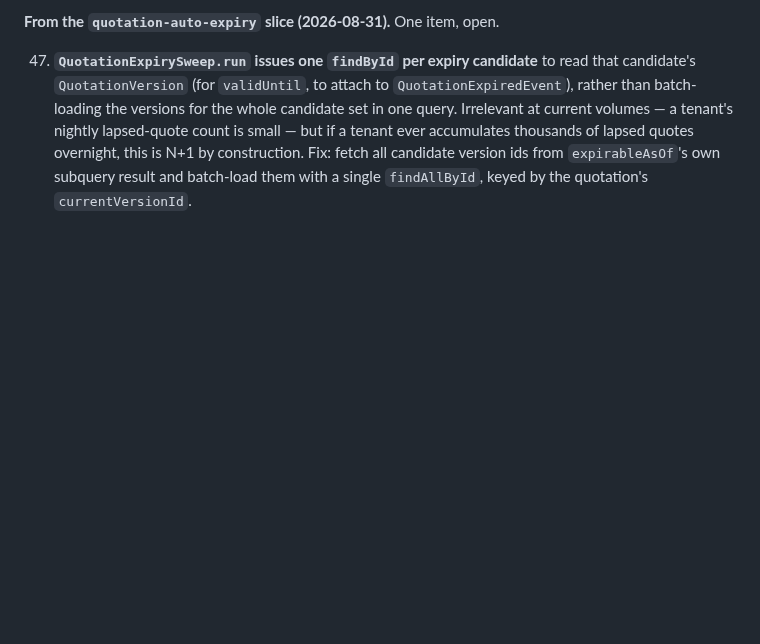
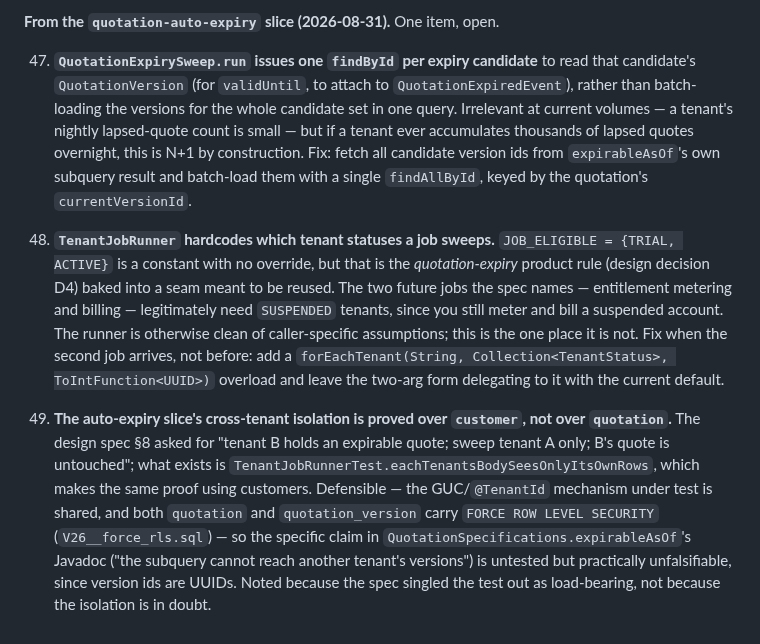
Before and after one commit to divyam-agarwal/eazy-crm, a Markdown page: docs/superpowers/HANDOFF.md, the part around the change. GitHub-like rendering; blank space fills up the shorter version.

Commit message:
docs: record the two deferred findings from the auto-expiry branch review
Both were deliberately not fixed in the slice and need a durable home now
that the review record is going away. Item 48 is the reusable job runner
hardcoding the tenant statuses that quotation expiry happens to want,
which the next job will need to generalise. Item 49 notes that the
cross-tenant proof for the sweep is made over customer rather than
quotation.

```diff
--- a/docs/superpowers/HANDOFF.md
+++ b/docs/superpowers/HANDOFF.md
@@ -1030,3 +1030,22 @@ three are ordinary per-task findings judged safe to defer.
     thousands of lapsed quotes overnight, this is N+1 by construction. Fix: fetch all candidate
     version ids from `expirableAsOf`'s own subquery result and batch-load them with a single
     `findAllById`, keyed by the quotation's `currentVersionId`.
+
+48. **`TenantJobRunner` hardcodes which tenant statuses a job sweeps.** `JOB_ELIGIBLE =
+    {TRIAL, ACTIVE}` is a constant with no override, but that is the *quotation-expiry* product
+    rule (design decision D4) baked into a seam meant to be reused. The two future jobs the spec
+    names — entitlement metering and billing — legitimately need `SUSPENDED` tenants, since you
+    still meter and bill a suspended account. The runner is otherwise clean of caller-specific
+    assumptions; this is the one place it is not. Fix when the second job arrives, not before: add
+    a `forEachTenant(String, Collection<TenantStatus>, ToIntFunction<UUID>)` overload and leave the
+    two-arg form delegating to it with the current default.
+
+49. **The auto-expiry slice's cross-tenant isolation is proved over `customer`, not over
+    `quotation`.** The design spec §8 asked for "tenant B holds an expirable quote; sweep tenant A
+    only; B's quote is untouched"; what exists is `TenantJobRunnerTest.eachTenantsBodySeesOnlyItsOwnRows`,
+    which makes the same proof using customers. Defensible — the GUC/`@TenantId` mechanism under
+    test is shared, and both `quotation` and `quotation_version` carry `FORCE ROW LEVEL SECURITY`
+    (`V26__force_rls.sql`) — so the specific claim in `QuotationSpecifications.expirableAsOf`'s
+    Javadoc ("the subquery cannot reach another tenant's versions") is untested but practically
+    unfalsifiable, since version ids are UUIDs. Noted because the spec singled the test out as
+    load-bearing, not because the isolation is in doubt.
```
